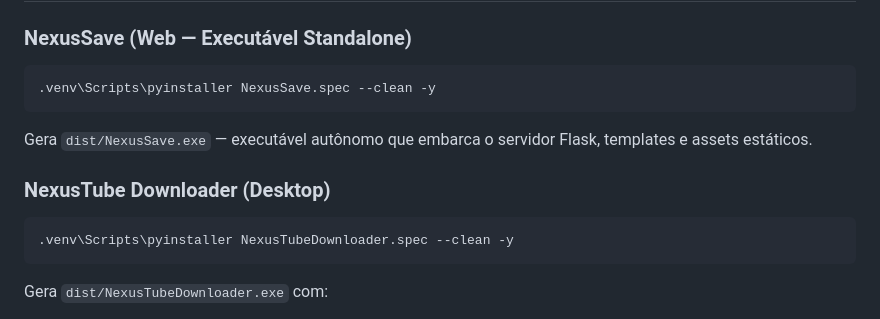
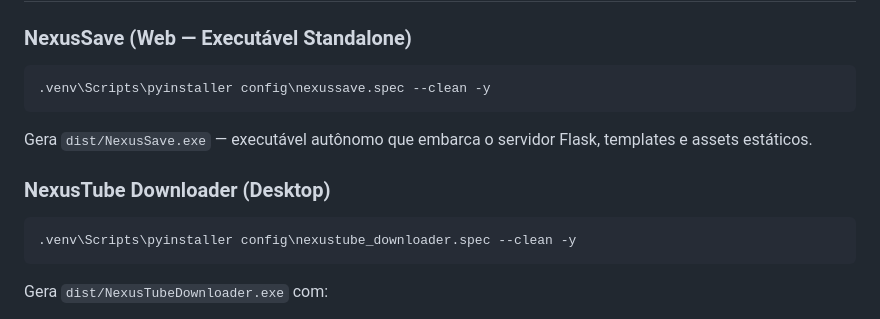
Before and after one commit to EricBotelhoSantos/Projeto-Python-DownloadYoutube, a Markdown page: README.md, the part around one of its changes. Drawn GitHub-style.

````diff
--- a/README.md
+++ b/README.md
@@ -286,7 +292,7 @@ https://youtu.be/dQw4w9WgXcQ
 ### NexusSave (Web — Executável Standalone)
 
 ```bash
-.venv\Scripts\pyinstaller NexusSave.spec --clean -y
+.venv\Scripts\pyinstaller config\nexussave.spec --clean -y
 ```
 
 Gera `dist/NexusSave.exe` — executável autônomo que embarca o servidor Flask, templates e assets estáticos.
@@ -294,7 +300,7 @@ Gera `dist/NexusSave.exe` — executável autônomo que embarca o servidor Flask
 ### NexusTube Downloader (Desktop)
 
 ```bash
-.venv\Scripts\pyinstaller NexusTubeDownloader.spec --clean -y
+.venv\Scripts\pyinstaller config\nexustube_downloader.spec --clean -y
 ```
 
 Gera `dist/NexusTubeDownloader.exe` com:
````
Also changed, not shown: other parts of README.md (+32 -26 lines).
